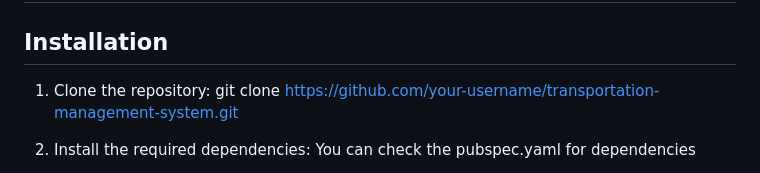
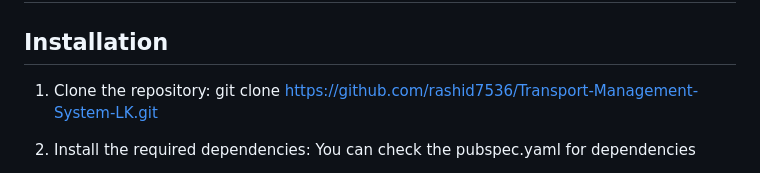
Before and after one commit to Rashid7536/Transport-Management-System-LK, a Markdown page: README.md, the part around the change. Rendered like a GitHub page.

```diff
--- a/README.md
+++ b/README.md
@@ -27,7 +27,7 @@ This repository contains the source code for a Transportation Management System
 
 ## Installation
 1. Clone the repository:
-git clone https://github.com/your-username/transportation-management-system.git
+git clone https://github.com/rashid7536/Transport-Management-System-LK.git
 
 2. Install the required dependencies:
 You can check the pubspec.yaml for dependencies
```
